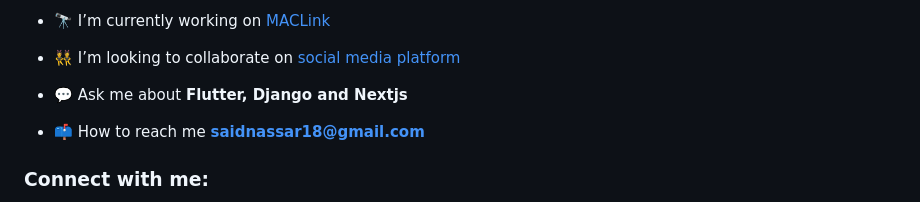
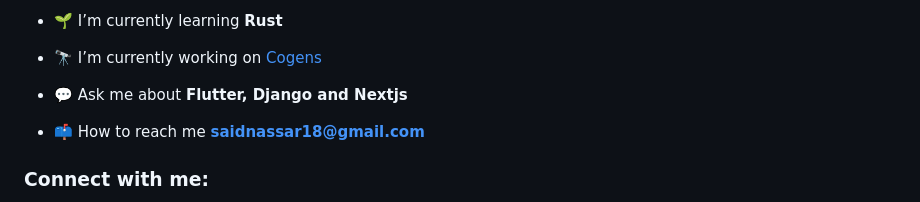
Before and after one commit to misheo/misheo, a Markdown page: README.md, the part around the change printed below. GitHub-like rendering.

```diff
--- a/README.md
+++ b/README.md
@@ -9,7 +7,7 @@
 
-- 🔭 I’m currently working on [MACLink](Cogense)
+- 🌱 I’m currently learning **Rust**
 
-- 👯 I’m looking to collaborate on [social media platform](e-commerce)
+- 🔭 I’m currently working on [Cogens](https://cogens.com)
 
 - 💬 Ask me about **Flutter, Django and Nextjs**
 
```
Also changed, not shown: other parts of README.md (+1 -5 lines).
